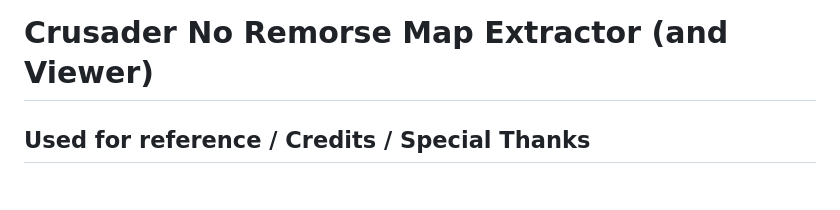
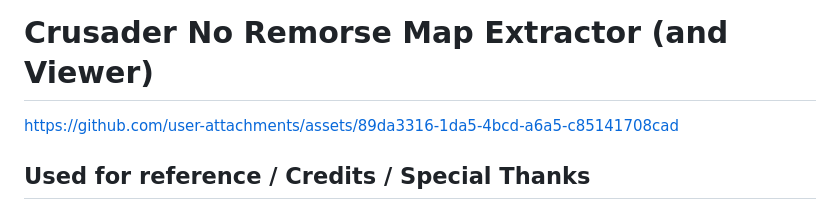
Before and after one commit to dstreet26/CrusaderNoRemorseMapExtractor, a Markdown page: README.md, the part around the change. Rendered like a GitHub page.

Commit message:
demo video

```diff
--- a/README.md
+++ b/README.md
@@ -1,5 +1,11 @@
 
 # Crusader No Remorse Map Extractor (and Viewer)
+
+
+
+https://github.com/user-attachments/assets/89da3316-1da5-4bcd-a6a5-c85141708cad
+
+
 
 ## Used for reference / Credits / Special Thanks
 
```
